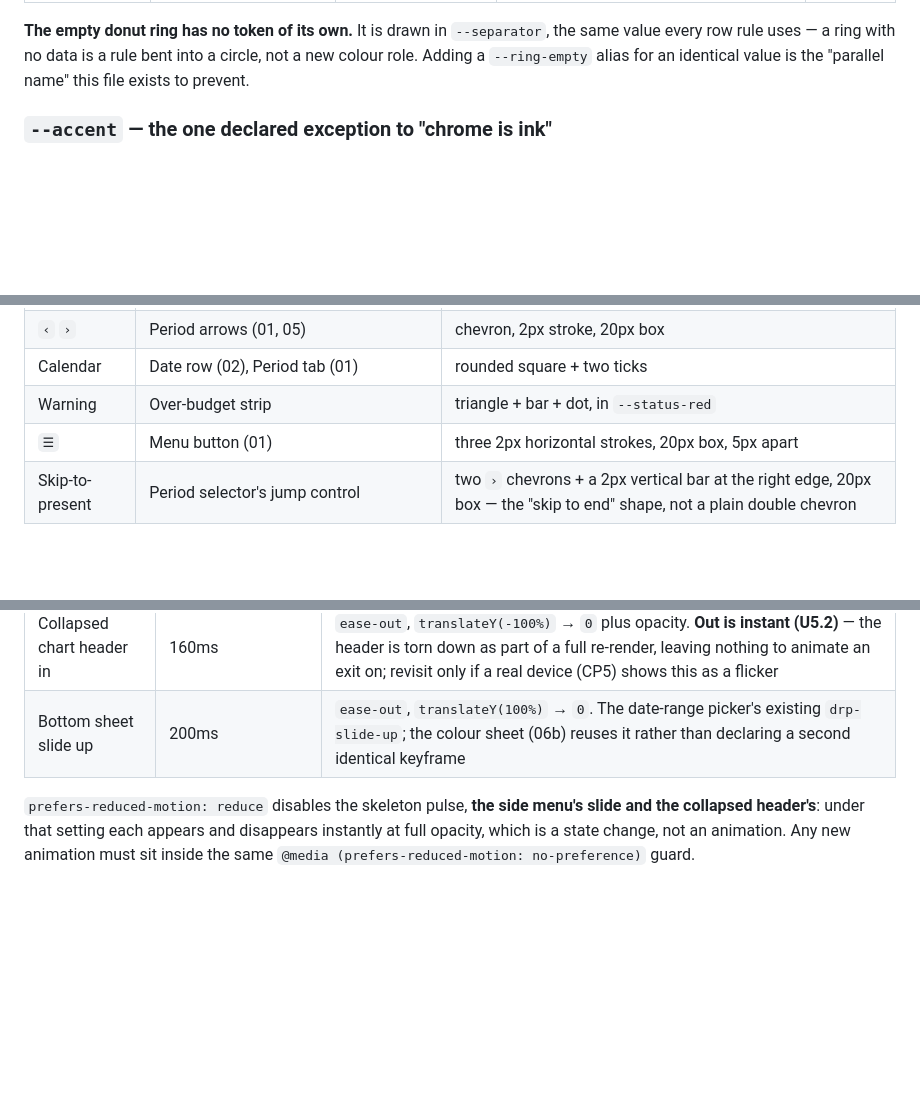
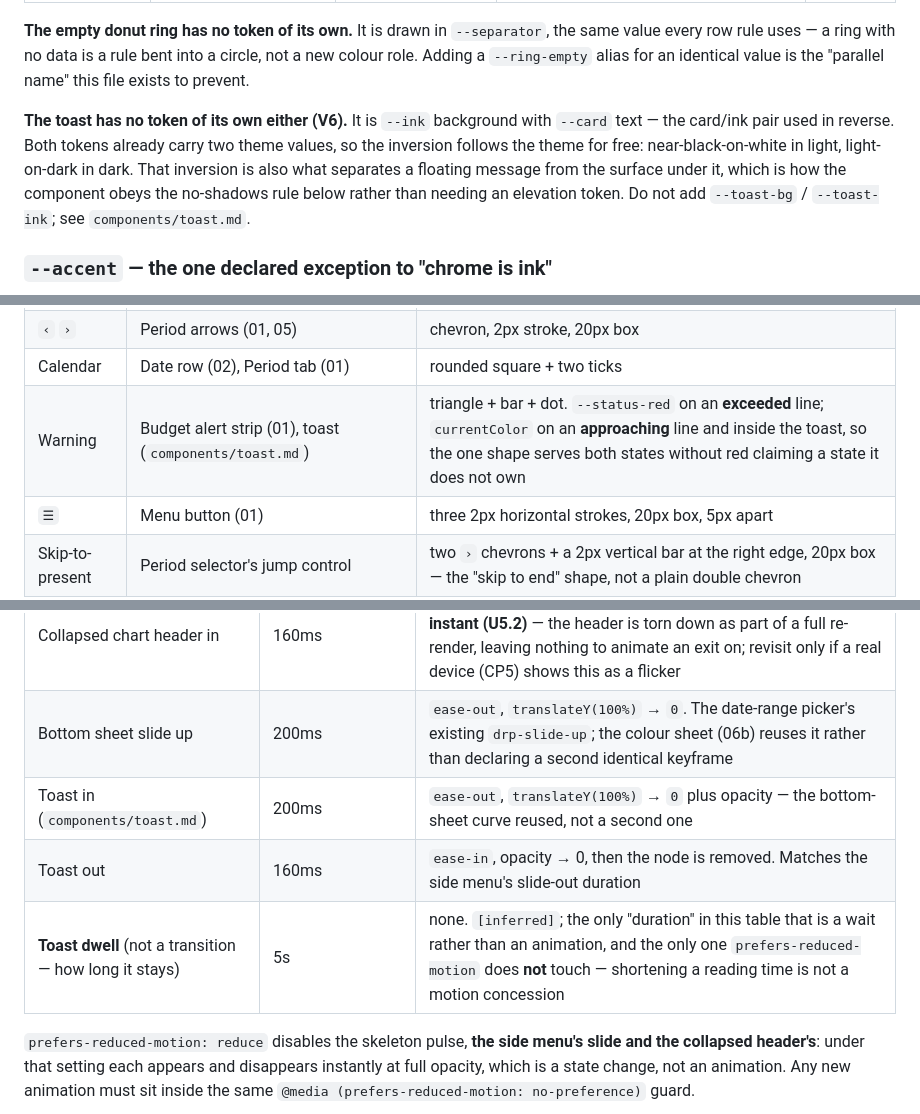
Before and after one commit to Edgar-84/CashFlow, a Markdown page: docs/ui/design-system.md, 3 parts joined by grey strips. Drawn GitHub-style; blank space fills up the shorter version.

Commit message:
U0.4: spec the in-app alert toast, and the design-system rows it needs
components/toast.md is new: a bottom-anchored, self-dismissing message with
exactly one trigger - a budget at or over its notify threshold because of the
expense the user just saved. It renders a pre-composed sentence (screen 01's
own alert copy, so the strip and the toast can never disagree), never touches
MainButton or BackButton, and is deliberately not a Telegram popup: that idiom
belongs to confirmations the user must answer.

design-system.md gains only what the toast consumes: motion rows for its
entry, exit and its 5s dwell, a sizing row, and a second colour rule for the
existing warning glyph (--status-red on an exceeded line, currentColor
elsewhere) rather than a second icon.

No new colour token. The toast is --ink background with --card text - the
existing pair inverted - which themes itself for free and separates the toast
from the surface under it without breaking the no-shadows rule. That is stated
in design-system.md so a later session does not add --toast-bg.

```diff
--- a/docs/ui/design-system.md
+++ b/docs/ui/design-system.md
@@ -35,6 +35,14 @@ identity (§2.3) — and it is why every token below has both values stated.
 the same value every row rule uses — a ring with no data is a rule bent into a
 circle, not a new colour role. Adding a `--ring-empty` alias for an identical
 value is the "parallel name" this file exists to prevent.
+
+**The toast has no token of its own either (V6).** It is `--ink` background with
+`--card` text — the card/ink pair used in reverse. Both tokens already carry two
+theme values, so the inversion follows the theme for free: near-black-on-white in
+light, light-on-dark in dark. That inversion is also what separates a floating
+message from the surface under it, which is how the component obeys the
+no-shadows rule below rather than needing an elevation token. Do not add
+`--toast-bg` / `--toast-ink`; see `components/toast.md`.
 
 ### `--accent` — the one declared exception to "chrome is ink"
 
@@ -373,7 +382,7 @@ SVG in the module that uses them**, 24px box, 2px stroke, `currentColor`:
 | `+` | Add button (01), Add tag (02), More (02), open the full colour sheet (06b) | two 2.5px strokes, 24px box — 2px strokes in a 16px box at the colour picker's circle size |
 | `‹` `›` | Period arrows (01, 05) | chevron, 2px stroke, 20px box |
 | Calendar | Date row (02), Period tab (01) | rounded square + two ticks |
-| Warning | Over-budget strip | triangle + bar + dot, in `--status-red` |
+| Warning | Budget alert strip (01), toast (`components/toast.md`) | triangle + bar + dot. `--status-red` on an **exceeded** line; `currentColor` on an **approaching** line and inside the toast, so the one shape serves both states without red claiming a state it does not own |
 | `☰` | Menu button (01) | three 2px horizontal strokes, 20px box, 5px apart |
 | Skip-to-present | Period selector's jump control | two `›` chevrons + a 2px vertical bar at the right edge, 20px box — the "skip to end" shape, not a plain double chevron |
 | `✓` | Selected currency (08), selected colour slot (06b) | two 2px strokes, 20px box |
@@ -400,6 +409,9 @@ sprite sheet — rather than a library.
 | Scrim fade | matches the panel it accompanies | `linear`, opacity 0 → 1 |
 | Collapsed chart header in | 160ms | `ease-out`, `translateY(-100%)` → `0` plus opacity. **Out is instant (U5.2)** — the header is torn down as part of a full re-render, leaving nothing to animate an exit on; revisit only if a real device (CP5) shows this as a flicker |
 | Bottom sheet slide up | 200ms | `ease-out`, `translateY(100%)` → `0`. The date-range picker's existing `drp-slide-up`; the colour sheet (06b) reuses it rather than declaring a second identical keyframe |
+| Toast in (`components/toast.md`) | 200ms | `ease-out`, `translateY(100%)` → `0` plus opacity — the bottom-sheet curve reused, not a second one |
+| Toast out | 160ms | `ease-in`, opacity → 0, then the node is removed. Matches the side menu's slide-out duration |
+| **Toast dwell** (not a transition — how long it stays) | 5s | none. `[inferred]`; the only "duration" in this table that is a wait rather than an animation, and the only one `prefers-reduced-motion` does **not** touch — shortening a reading time is not a motion concession |
 
 `prefers-reduced-motion: reduce` disables the skeleton pulse, **the side menu's
 slide and the collapsed header's**: under that setting each appears and
```
Also changed, not shown: other parts of docs/ui/design-system.md (+1 -0 lines), 1 other file.
